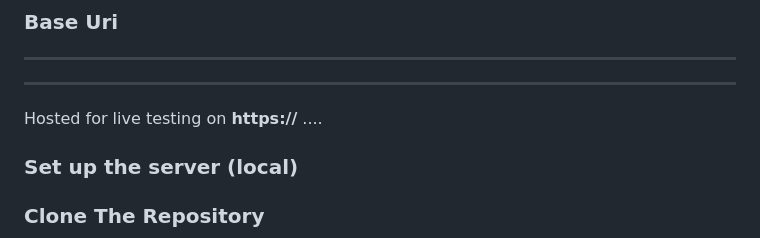
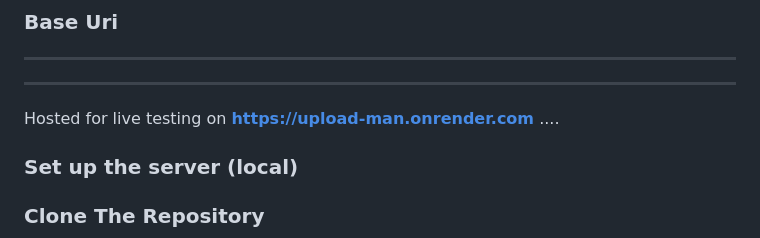
Before and after one commit to Godhanded/hng-task5, a Markdown page: README.md, the part around the change. GitHub-like rendering.

Commit message:
add base url

```diff
--- a/README.md
+++ b/README.md
@@ -19,7 +19,7 @@
 ### **Base Uri**
 ----
 ----
-Hosted for live testing on **https://**
+Hosted for live testing on **https://upload-man.onrender.com**
 ....
 <br>
 
```
